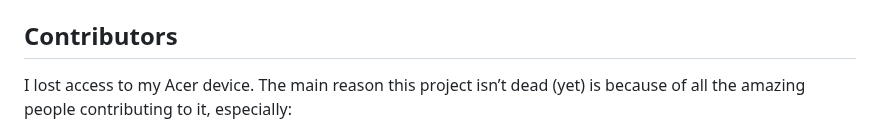
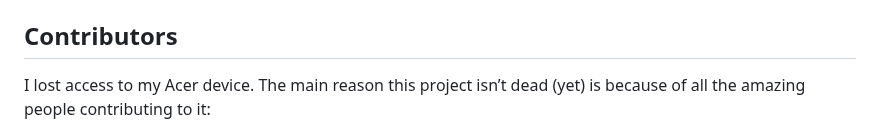
Before and after one commit to JafarAkhondali/acer-predator-turbo-and-rgb-keyboard-linux-module, a Markdown page: README.md, the part around one of its changes. Rendered like a GitHub page.

Commit message:
Update README.md
Add all contributors

```diff
--- a/README.md
+++ b/README.md
@@ -253,5 +253,5 @@ If you have installed it as a service, simply run `./uninstal_service.sh`
 If you install it from AUR repository RUN `sudo pacman -R Predator-Sense-systemd-git`
 
 ## Contributors
-I lost access to my Acer device. The main reason this project isn’t dead (yet) is because of all the amazing people contributing to it, especially:
+I lost access to my Acer device. The main reason this project isn’t dead (yet) is because of all the amazing people contributing to it:
 
```
Also changed, not shown: other parts of README.md (+3 -20 lines).
